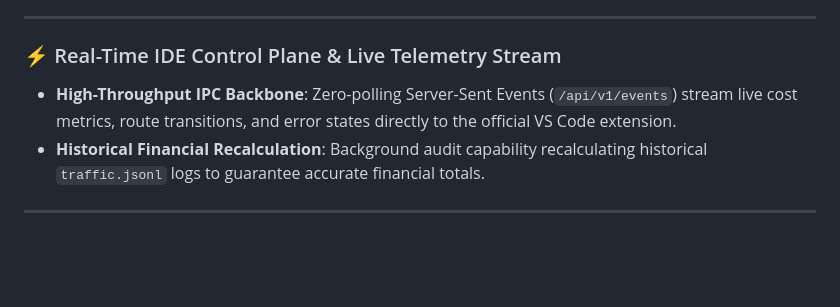
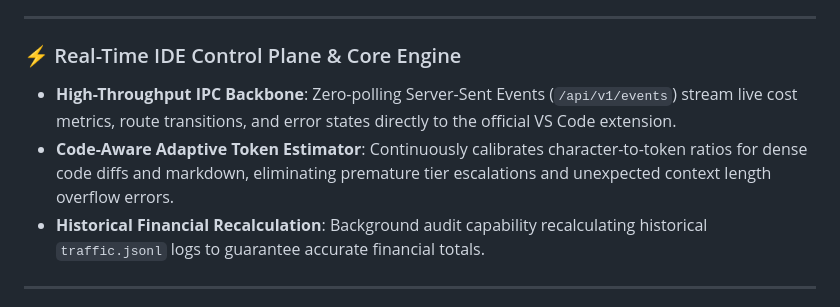
Before and after one commit to dixieflatline76/nacho-flow, a Markdown page: docs/RELEASE_NOTES_v0.6.0.md, the part around the change. Rendered like a GitHub page; blank space fills up the shorter version.

Commit message:
docs: include Code-Aware Token Estimator in v0.6.0 release notes

```diff
--- a/docs/RELEASE_NOTES_v0.6.0.md
+++ b/docs/RELEASE_NOTES_v0.6.0.md
@@ -31,8 +31,9 @@ Nacho Flow **v0.6.0** is a major platform milestone delivering the official VS C
 
 ---
 
-### ⚡ Real-Time IDE Control Plane & Live Telemetry Stream
+### ⚡ Real-Time IDE Control Plane & Core Engine
 * **High-Throughput IPC Backbone**: Zero-polling Server-Sent Events (`/api/v1/events`) stream live cost metrics, route transitions, and error states directly to the official VS Code extension.
+* **Code-Aware Adaptive Token Estimator**: Continuously calibrates character-to-token ratios for dense code diffs and markdown, eliminating premature tier escalations and unexpected context length overflow errors.
 * **Historical Financial Recalculation**: Background audit capability recalculating historical `traffic.jsonl` logs to guarantee accurate financial totals.
 
 ---
```
